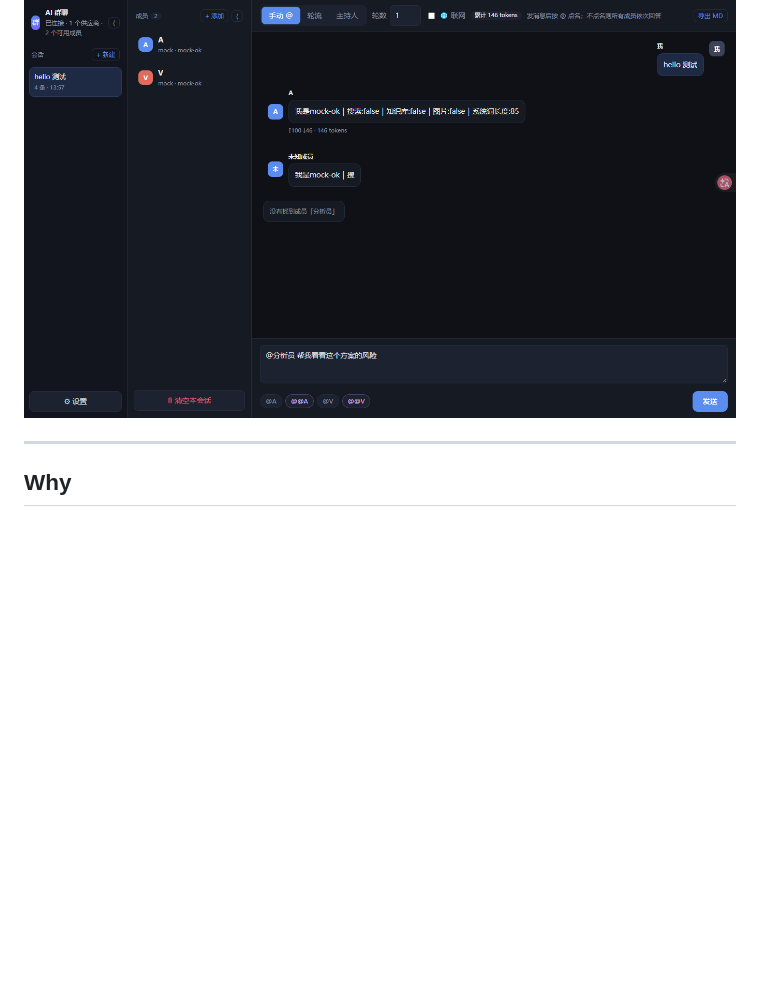
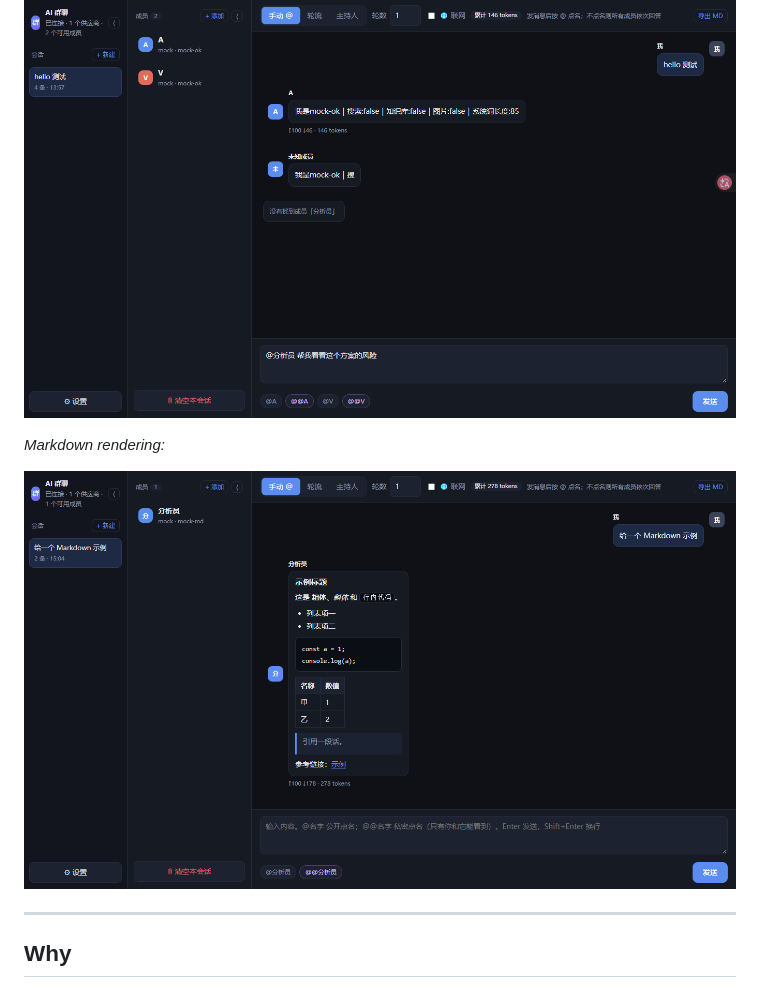
Before and after one commit to Thams94/think-tank, a Markdown page: README.en.md, the part around the change. Rendered like a GitHub page; pictures changed too: web/docs/markdown.png (added); blank space fills up the shorter version.

```diff
--- a/README.en.md
+++ b/README.en.md
@@ -5,6 +5,10 @@ Put **several LLMs into one conversation** so they can discuss, debate, and cros
 English | [简体中文](README.md)
 
 ![Screenshot](web/docs/screenshot.png)
+
+*Markdown rendering:*
+
+![Markdown](web/docs/markdown.png)
 
 ---
 
```
Also changed, not shown: README.md (+4 -0 lines).
